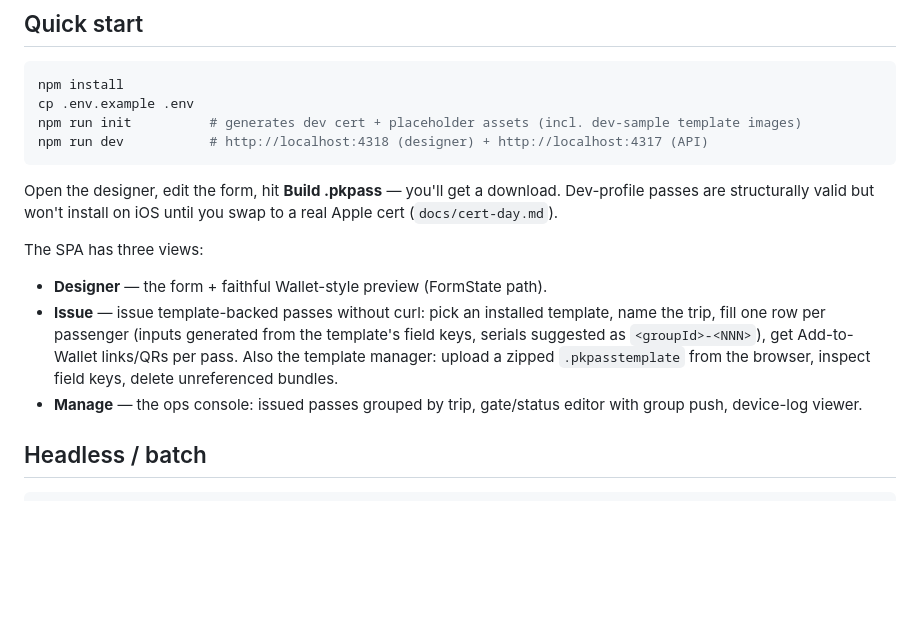
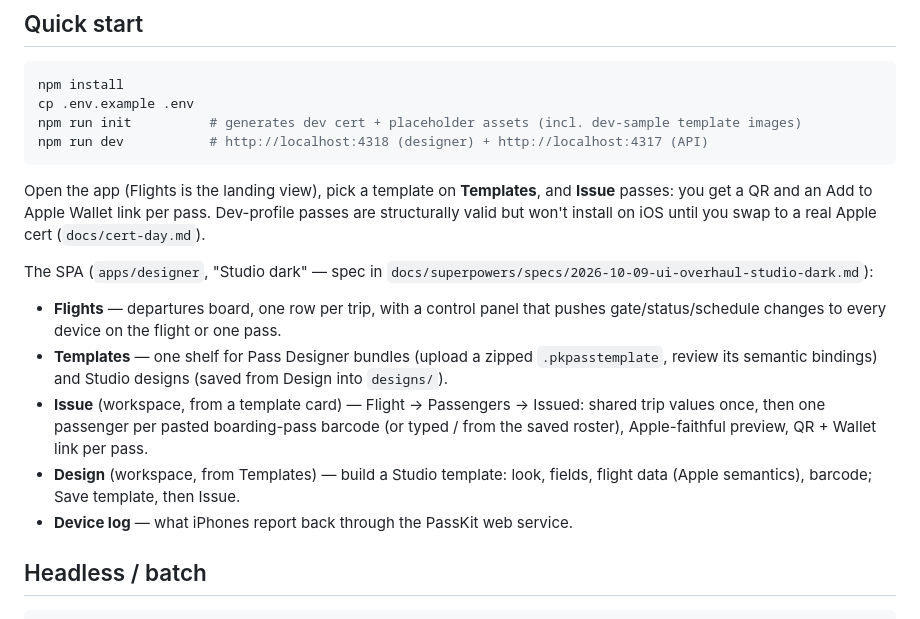
Before and after one commit to angeloslvrs/wallet-designer, a Markdown page: README.md, the part around the change. Drawn GitHub-style; blank space fills up the shorter version.

Commit message:
docs(readme): describe the Studio-dark SPA (Flights, Templates, Issue, Design, Device log)

````diff
--- a/README.md
+++ b/README.md
@@ -29,21 +29,26 @@ npm run init          # generates dev cert + placeholder assets (incl. dev-sampl
 npm run dev           # http://localhost:4318 (designer) + http://localhost:4317 (API)
 ```
 
-Open the designer, edit the form, hit **Build .pkpass** — you'll get a
-download. Dev-profile passes are structurally valid but won't install on iOS
-until you swap to a real Apple cert (`docs/cert-day.md`).
+Open the app (Flights is the landing view), pick a template on **Templates**,
+and **Issue** passes: you get a QR and an Add to Apple Wallet link per pass.
+Dev-profile passes are structurally valid but won't install on iOS until you
+swap to a real Apple cert (`docs/cert-day.md`).
 
-The SPA has three views:
+The SPA (`apps/designer`, "Studio dark" — spec in
+`docs/superpowers/specs/2026-10-09-ui-overhaul-studio-dark.md`):
 
-- **Designer** — the form + faithful Wallet-style preview (FormState path).
-- **Issue** — issue template-backed passes without curl: pick an installed
-  template, name the trip, fill one row per passenger (inputs generated from
-  the template's field keys, serials suggested as `<groupId>-<NNN>`), get
-  Add-to-Wallet links/QRs per pass. Also the template manager: upload a zipped
-  `.pkpasstemplate` from the browser, inspect field keys, delete unreferenced
-  bundles.
-- **Manage** — the ops console: issued passes grouped by trip, gate/status
-  editor with group push, device-log viewer.
+- **Flights** — departures board, one row per trip, with a control panel that
+  pushes gate/status/schedule changes to every device on the flight or one pass.
+- **Templates** — one shelf for Pass Designer bundles (upload a zipped
+  `.pkpasstemplate`, review its semantic bindings) and Studio designs (saved
+  from Design into `designs/`).
+- **Issue** (workspace, from a template card) — Flight → Passengers → Issued:
+  shared trip values once, then one passenger per pasted boarding-pass barcode
+  (or typed / from the saved roster), Apple-faithful preview, QR + Wallet link
+  per pass.
+- **Design** (workspace, from Templates) — build a Studio template: look,
+  fields, flight data (Apple semantics), barcode; Save template, then Issue.
+- **Device log** — what iPhones report back through the PassKit web service.
 
 ## Headless / batch
 
````
